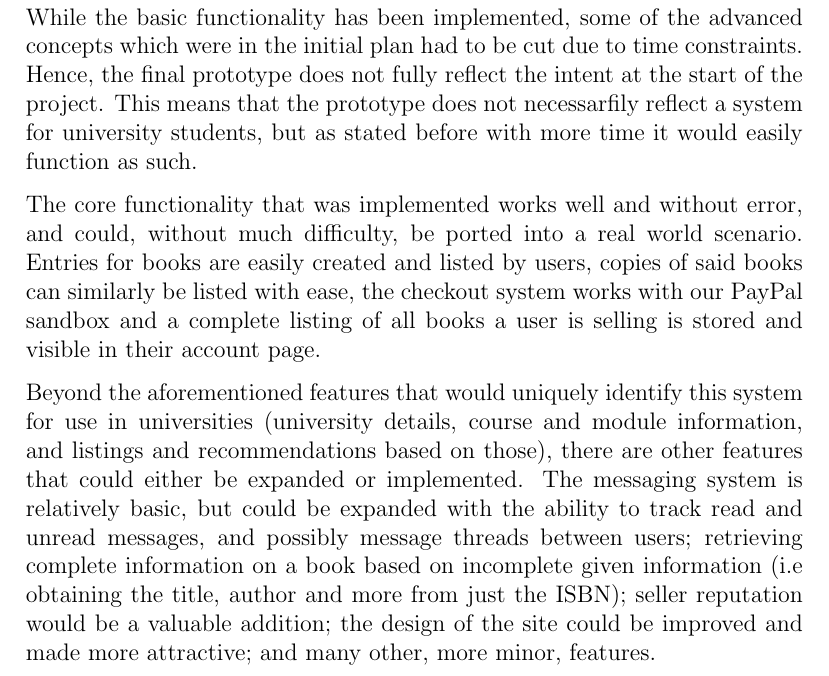
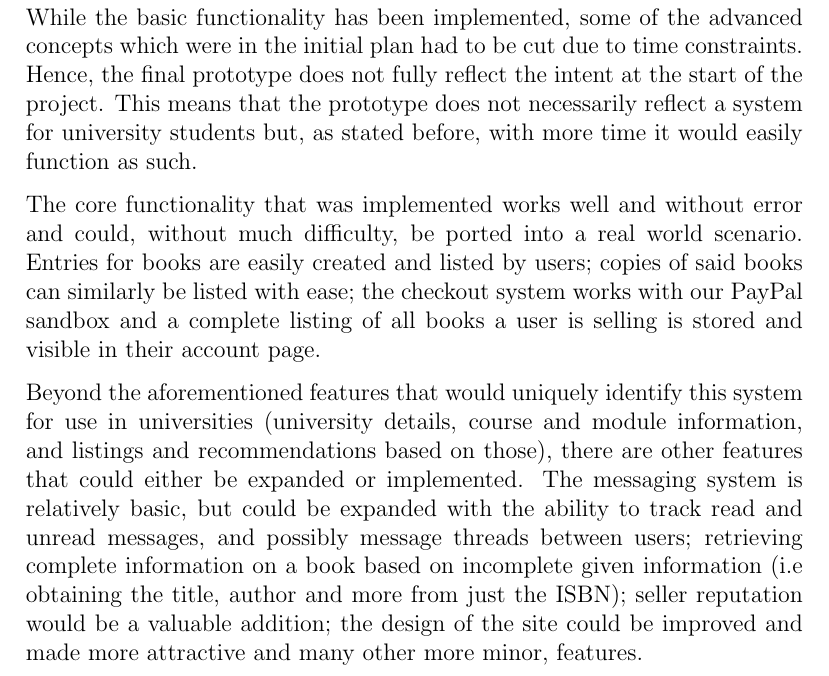
Before and after one commit to patricknaish/comp3001, a LaTeX document (docs/report/report.tex): part of page 6 of 6, cut so that both start at the same text. Compiled offline with pdfLaTeX.

Commit message:
GRAMMAR!

```diff
--- a/docs/report/report.tex
+++ b/docs/report/report.tex
@@ -127,10 +127,10 @@ The following list contains all of the technologies and how they were used:
 
 \section{Critical Evaluation}
 
-While the basic functionality has been implemented, some of the advanced concepts which were in the initial plan had to be cut due to time constraints. Hence, the final prototype does not fully reflect the intent at the start of the project. This means that the prototype does not necessarfily reflect a system for university students, but as stated before with more time it would easily function as such.
+While the basic functionality has been implemented, some of the advanced concepts which were in the initial plan had to be cut due to time constraints. Hence, the final prototype does not fully reflect the intent at the start of the project. This means that the prototype does not necessarily reflect a system for university students but, as stated before, with more time it would easily function as such.
 
-The core functionality that was implemented works well and without error, and could, without much difficulty, be ported into a real world scenario. Entries for books are easily created and listed by users, copies of said books can similarly be listed with ease, the checkout system works with our PayPal sandbox and a complete listing of all books a user is selling is stored and visible in their account page.
+The core functionality that was implemented works well and without error and could, without much difficulty, be ported into a real world scenario. Entries for books are easily created and listed by users; copies of said books can similarly be listed with ease; the checkout system works with our PayPal sandbox and a complete listing of all books a user is selling is stored and visible in their account page.
 
-Beyond the aforementioned features that would uniquely identify this system for use in universities (university details, course and module information, and listings and recommendations based on those), there are other features that could either be expanded or implemented. The messaging system is relatively basic, but could be expanded with the ability to track read and unread messages, and possibly message threads between users; retrieving complete information on a book based on incomplete given information (i.e obtaining the title, author and more from just the ISBN); seller reputation would be a valuable addition; the design of the site could be improved and made more attractive; and many other, more minor, features.
+Beyond the aforementioned features that would uniquely identify this system for use in universities (university details, course and module information, and listings and recommendations based on those), there are other features that could either be expanded or implemented. The messaging system is relatively basic, but could be expanded with the ability to track read and unread messages, and possibly message threads between users; retrieving complete information on a book based on incomplete given information (i.e obtaining the title, author and more from just the ISBN); seller reputation would be a valuable addition; the design of the site could be improved and made more attractive and many other more minor, features.
 
 \end{document}
```
Also changed, not shown: docs/report/report.pdf, 2 other files.
